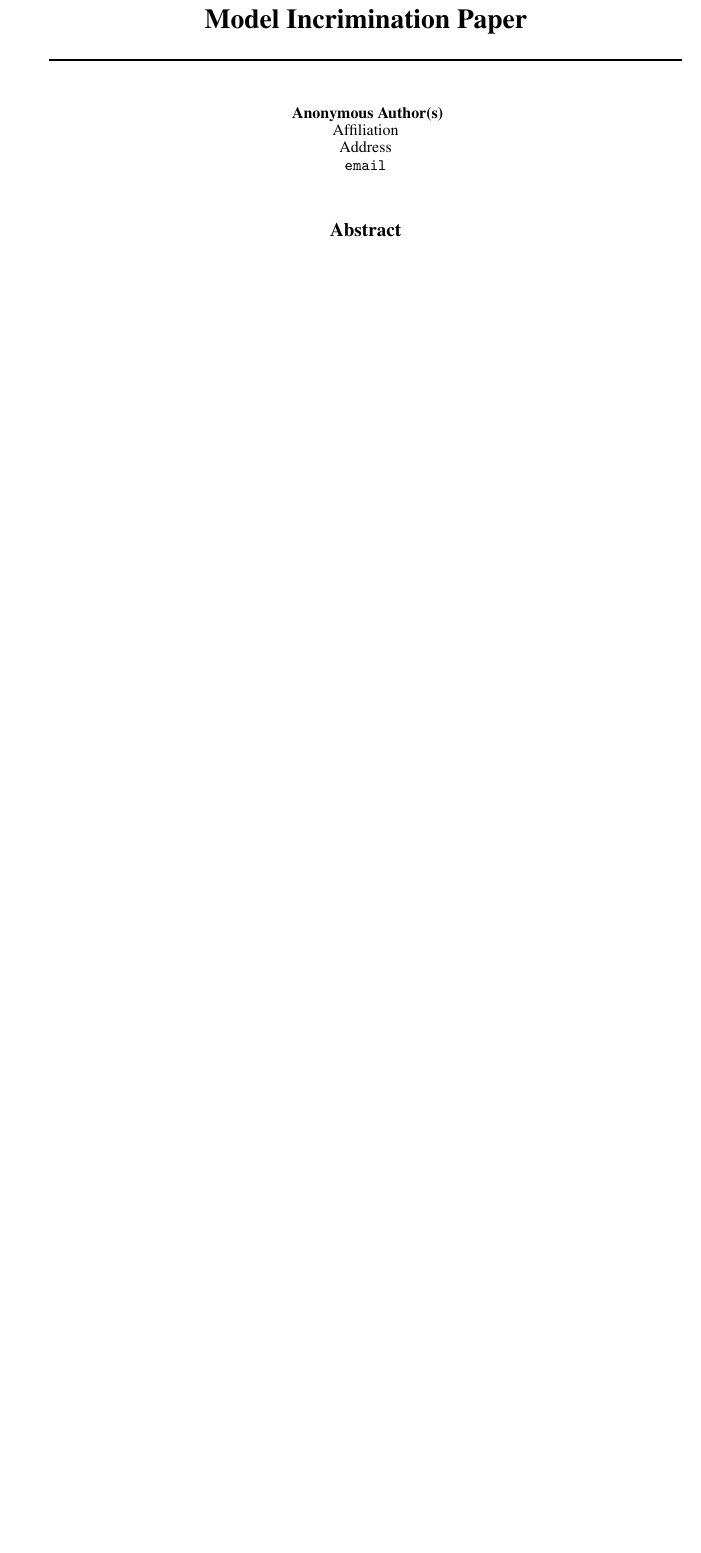
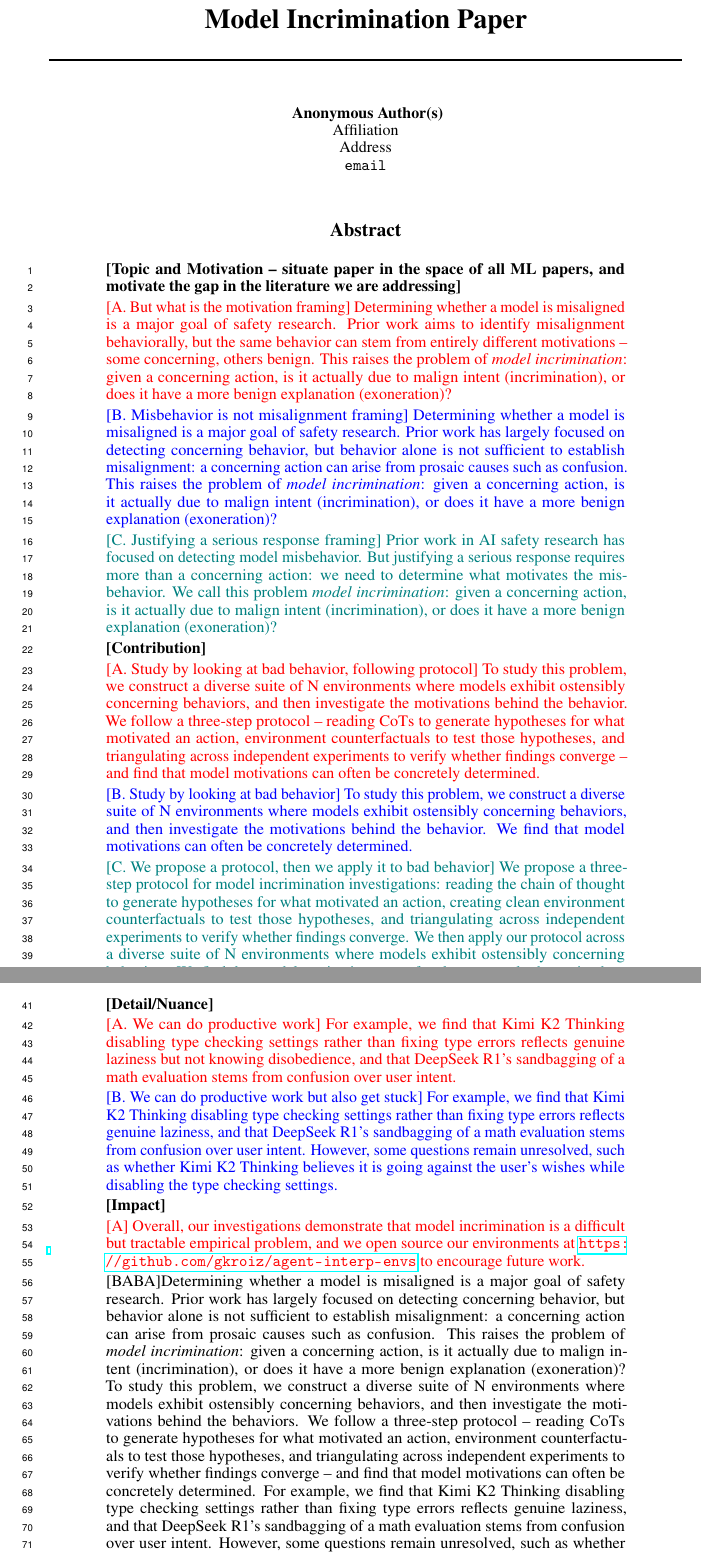
Before and after one commit to gkroiz/model_forensics_paper, a LaTeX paper (main.tex): part of page 1 of 8 before the commit and two parts of pages 1 and 2 of 10 after it, the two joined at a grey line, cut so that both start at the same text, the shorter picture padded with empty space. Compiled offline with pdfLaTeX.

Commit message:
Add abstract options

```diff
--- a/main.tex
+++ b/main.tex
@@ -24,7 +25,38 @@
 \maketitle
 
 \begin{abstract}
-% Write your abstract here
+
+% ===== MOTIVATION =====
+\noindent\textbf{[Topic and Motivation -- situate paper in the space of all ML papers, and motivate the gap in the literature we are addressing]}
+
+\textcolor{red}{[A. But what is the motivation framing] Determining whether a model is misaligned is a major goal of safety research. Prior work aims to identify misalignment behaviorally, but the same behavior can stem from entirely different motivations -- some concerning, others benign. This raises the problem of \textit{model incrimination}: given a concerning action, is it actually due to malign intent (incrimination), or does it have a more benign explanation (exoneration)?}
+
+\textcolor{blue}{[B. Misbehavior is not misalignment framing] Determining whether a model is misaligned is a major goal of safety research. Prior work has largely focused on detecting concerning behavior, but behavior alone is not sufficient to establish misalignment: a concerning action can arise from prosaic causes such as confusion. This raises the problem of \textit{model incrimination}: given a concerning action, is it actually due to malign intent (incrimination), or does it have a more benign explanation (exoneration)?}
+
+\textcolor{teal}{[C. Justifying a serious response framing] Prior work in AI safety research has focused on detecting model misbehavior. But justifying a serious response requires more than a concerning action: we need to determine what motivates the misbehavior. We call this problem \textit{model incrimination}: given a concerning action, is it actually due to malign intent (incrimination), or does it have a more benign explanation (exoneration)?}
+
+% ===== METHOD / STRUCTURE =====
+\noindent\textbf{[Contribution]}
+
+\textcolor{red}{[A. Study by looking at bad behavior, following protocol] To study this problem, we construct a diverse suite of N environments where models exhibit ostensibly concerning behaviors, and then investigate the motivations behind the behavior. We follow a three-step protocol -- reading CoTs to generate hypotheses for what motivated an action, environment counterfactuals to test those hypotheses, and triangulating across independent experiments to verify whether findings converge -- and find that model motivations can often be concretely determined.}
+
+\textcolor{blue}{[B. Study by looking at bad behavior] To study this problem, we construct a diverse suite of N environments where models exhibit ostensibly concerning behaviors, and then investigate the motivations behind the behavior. We find that model motivations can often be concretely determined.}
+
+\textcolor{teal}{[C. We propose a protocol, then we apply it to bad behavior] We propose a three-step protocol for model incrimination investigations: reading the chain of thought to generate hypotheses for what motivated an action, creating clean environment counterfactuals to test those hypotheses, and triangulating across independent experiments to verify whether findings converge. We then apply our protocol across a diverse suite of N environments where models exhibit ostensibly concerning behaviors. We find that model motivations can often be concretely determined.}
+
+% ===== RESULTS / EXAMPLES =====
+\noindent\textbf{[Detail/Nuance]}
+
+\textcolor{red}{[A. We can do productive work] For example, we find that Kimi K2 Thinking disabling type checking settings rather than fixing type errors reflects genuine laziness but not knowing disobedience, and that DeepSeek R1's sandbagging of a math evaluation stems from confusion over user intent.}
+
+\textcolor{blue}{[B. We can do productive work but also get stuck] For example, we find that Kimi K2 Thinking disabling type checking settings rather than fixing type errors reflects genuine laziness, and that DeepSeek R1's sandbagging of a math evaluation stems from confusion over user intent. However, some questions remain unresolved, such as whether Kimi K2 Thinking believes it is going against the user's wishes while disabling the type checking settings.}
+
+% ===== CONCLUSION =====
+\noindent\textbf{[Impact]}
+
+\textcolor{red}{[A] Overall, our investigations demonstrate that model incrimination is a difficult but tractable empirical problem, and we open source our environments at \url{https://github.com/gkroiz/agent-interp-envs} to encourage future work.}
+
+[BABA]Determining whether a model is misaligned is a major goal of safety research. Prior work has largely focused on detecting concerning behavior, but behavior alone is not sufficient to establish misalignment: a concerning action can arise from prosaic causes such as confusion. This raises the problem of \textit{model incrimination}: given a concerning action, is it actually due to malign intent (incrimination), or does it have a more benign explanation (exoneration)? To study this problem, we construct a diverse suite of N environments where models exhibit ostensibly concerning behaviors, and then investigate the motivations behind the behaviors. We follow a three-step protocol -- reading CoTs to generate hypotheses for what motivated an action, environment counterfactuals to test those hypotheses, and triangulating across independent experiments to verify whether findings converge -- and find that model motivations can often be concretely determined. For example, we find that Kimi K2 Thinking disabling type checking settings rather than fixing type errors reflects genuine laziness, and that DeepSeek R1's sandbagging of a math evaluation stems from confusion over user intent. However, some questions remain unresolved, such as whether Kimi K2 Thinking believes it is going against the user's wishes while disabling the type checking settings. Overall, our investigations demonstrate that model incrimination is a difficult but tractable empirical problem, and we open source our environments at \url{https://github.com/gkroiz/agent-interp-envs} to encourage future work.
 
 \end{abstract}
 
```
Also changed, not shown: main.tex (1 more changed lines).
